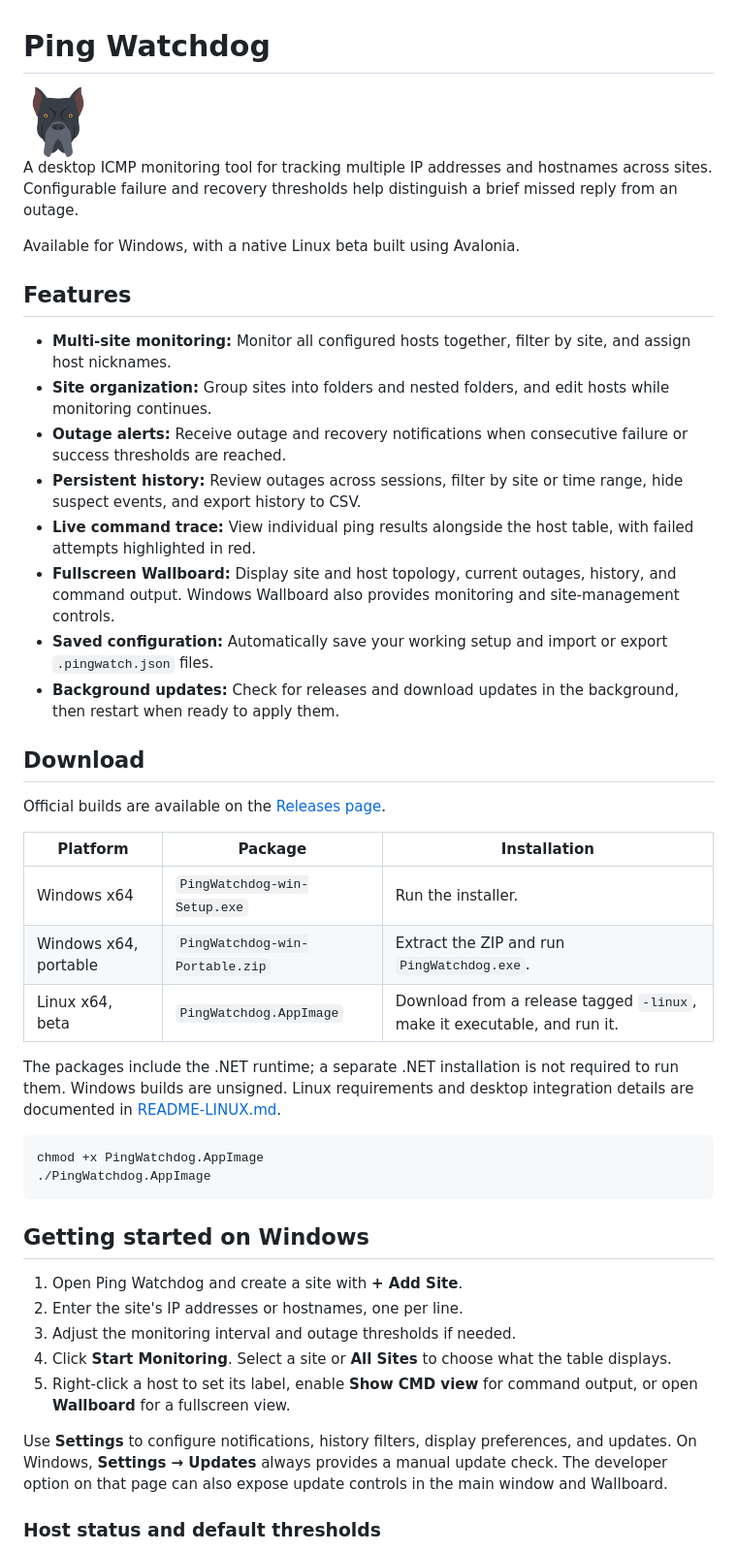
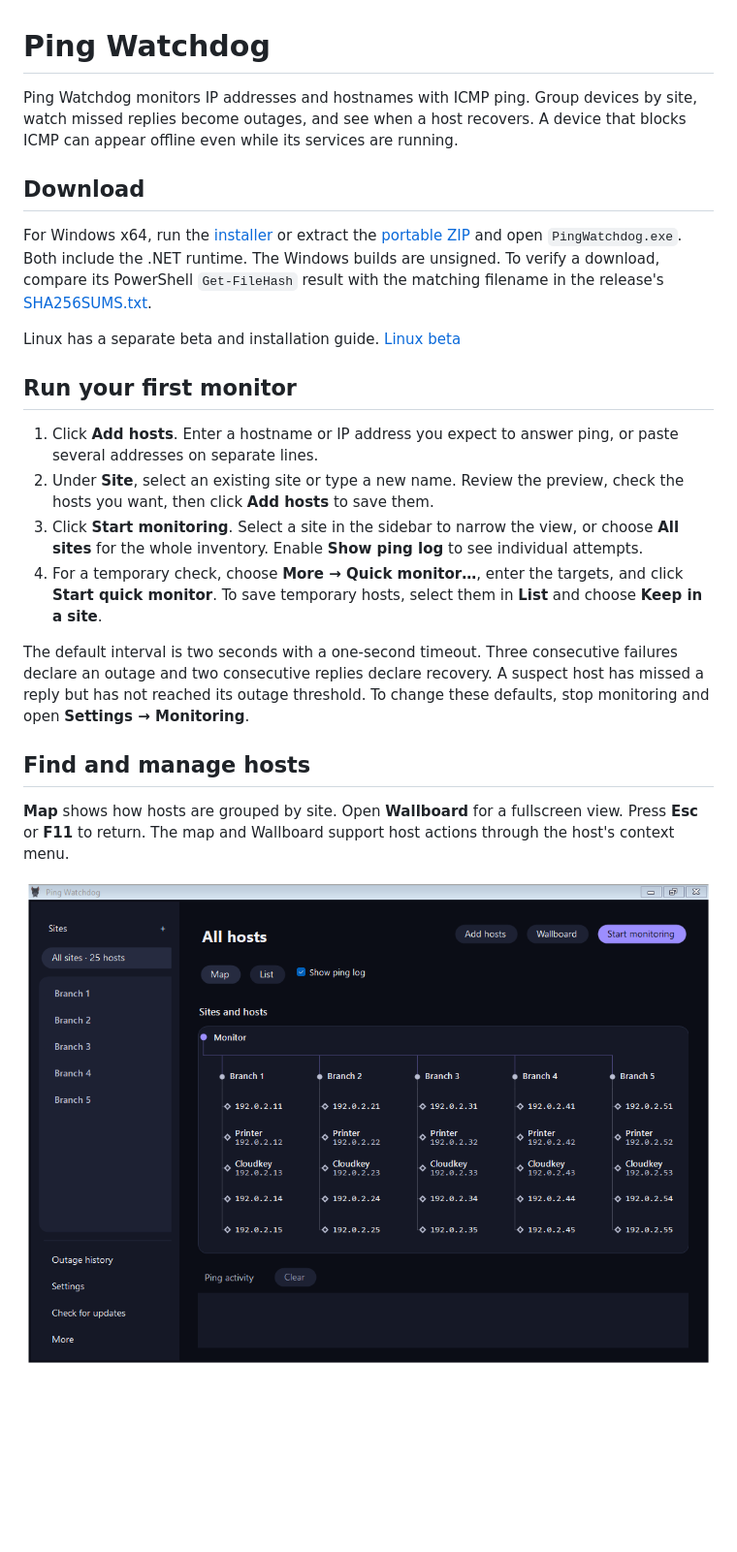
Before and after one commit to JPLuker/Ping-Watchdog, a Markdown page: README.md, the part around one of its changes. Shown at 97% size. GitHub-like rendering; pictures changed too: docs/screenshots/map-dark.png (added); blank space fills up the shorter version.

````diff
--- a/README.md
+++ b/README.md
@@ -1,48 +1,25 @@
 # Ping Watchdog
 
-<img src="Assets/WatchdogLogo.png" alt="Ping Watchdog dog logo" width="72">
-
-A desktop ICMP monitoring tool for tracking multiple IP addresses and hostnames across sites. Configurable failure and recovery thresholds help distinguish a brief missed reply from an outage.
-
-Available for Windows, with a native Linux beta built using Avalonia.
-
-## Features
-
-- **Multi-site monitoring:** Monitor all configured hosts together, filter by site, and assign host nicknames.
-- **Site organization:** Group sites into folders and nested folders, and edit hosts while monitoring continues.
-- **Outage alerts:** Receive outage and recovery notifications when consecutive failure or success thresholds are reached.
-- **Persistent history:** Review outages across sessions, filter by site or time range, hide suspect events, and export history to CSV.
-- **Live command trace:** View individual ping results alongside the host table, with failed attempts highlighted in red.
-- **Fullscreen Wallboard:** Display site and host topology, current outages, history, and command output. Windows Wallboard also provides monitoring and site-management controls.
-- **Saved configuration:** Automatically save your working setup and import or export `.pingwatch.json` files.
-- **Background updates:** Check for releases and download updates in the background, then restart when ready to apply them.
+Ping Watchdog monitors IP addresses and hostnames with ICMP ping. Group devices by site, watch missed replies become outages, and see when a host recovers. A device that blocks ICMP can appear offline even while its services are running.
 
 ## Download
 
-Official builds are available on the [Releases page](https://github.com/JPLuker/Ping-Watchdog/releases).
+For Windows x64, run the [installer](https://github.com/JPLuker/Ping-Watchdog/releases/latest/download/PingWatchdog-win-Setup.exe) or extract the [portable ZIP](https://github.com/JPLuker/Ping-Watchdog/releases/latest/download/PingWatchdog-win-Portable.zip) and open `PingWatchdog.exe`. Both include the .NET runtime. The Windows builds are unsigned. To verify a download, compare its PowerShell `Get-FileHash` result with the matching filename in the release's [SHA256SUMS.txt](https://github.com/JPLuker/Ping-Watchdog/releases/latest/download/SHA256SUMS.txt).
 
-| Platform | Package | Installation |
-| --- | --- | --- |
-| Windows x64 | `PingWatchdog-win-Setup.exe` | Run the installer. |
-| Windows x64, portable | `PingWatchdog-win-Portable.zip` | Extract the ZIP and run `PingWatchdog.exe`. |
-| Linux x64, beta | `PingWatchdog.AppImage` | Download from a release tagged `-linux`, make it executable, and run it. |
+Linux has a separate beta and installation guide. [Linux beta](README-LINUX.md)
 
-The packages include the .NET runtime; a separate .NET installation is not required to run them. Windows builds are unsigned. Linux requirements and desktop integration details are documented in [README-LINUX.md](README-LINUX.md).
+## Run your first monitor
 
-```bash
-chmod +x PingWatchdog.AppImage
-./PingWatchdog.AppImage
-```
+1. Click **Add hosts**. Enter a hostname or IP address you expect to answer ping, or paste several addresses on separate lines.
+2. Under **Site**, select an existing site or type a new name. Review the preview, check the hosts you want, then click **Add hosts** to save them.
+3. Click **Start monitoring**. Select a site in the sidebar to narrow the view, or choose **All sites** for the whole inventory. Enable **Show ping log** to see individual attempts.
+4. For a temporary check, choose **More → Quick monitor…**, enter the targets, and click **Start quick monitor**. To save temporary hosts, select them in **List** and choose **Keep in a site**.
 
-## Getting started on Windows
+The default interval is two seconds with a one-second timeout. Three consecutive failures declare an outage and two consecutive replies declare recovery. A suspect host has missed a reply but has not reached its outage threshold. To change these defaults, stop monitoring and open **Settings → Monitoring**.
 
-1. Open Ping Watchdog and create a site with **+ Add Site**.
-2. Enter the site's IP addresses or hostnames, one per line.
-3. Adjust the monitoring interval and outage thresholds if needed.
-4. Click **Start Monitoring**. Select a site or **All Sites** to choose what the table displays.
-5. Right-click a host to set its label, enable **Show CMD view** for command output, or open **Wallboard** for a fullscreen view.
+## Find and manage hosts
 
-Use **Settings** to configure notifications, history filters, display preferences, and updates. On Windows, **Settings → Updates** always provides a manual update check. The developer option on that page can also expose update controls in the main window and Wallboard.
+**Map** shows how hosts are grouped by site. Open **Wallboard** for a fullscreen view. Press **Esc** or **F11** to return. The map and Wallboard support host actions through the host's context menu.
 
-### Host status and default thresholds
+![Dark Map view showing five sites with five example hosts each](docs/screenshots/map-dark.png)
 
````
Also changed, not shown: other parts of README.md (+19 -109 lines), CHANGELOG.md (added, +27 -0 lines), docs/screenshots/list-light.png (added), 3 other files.
